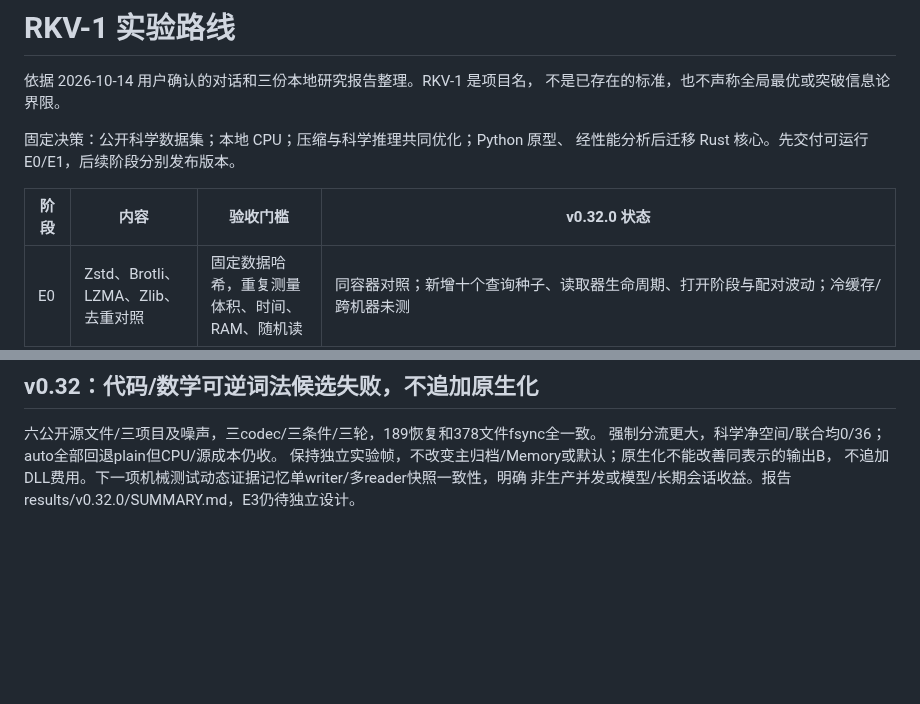
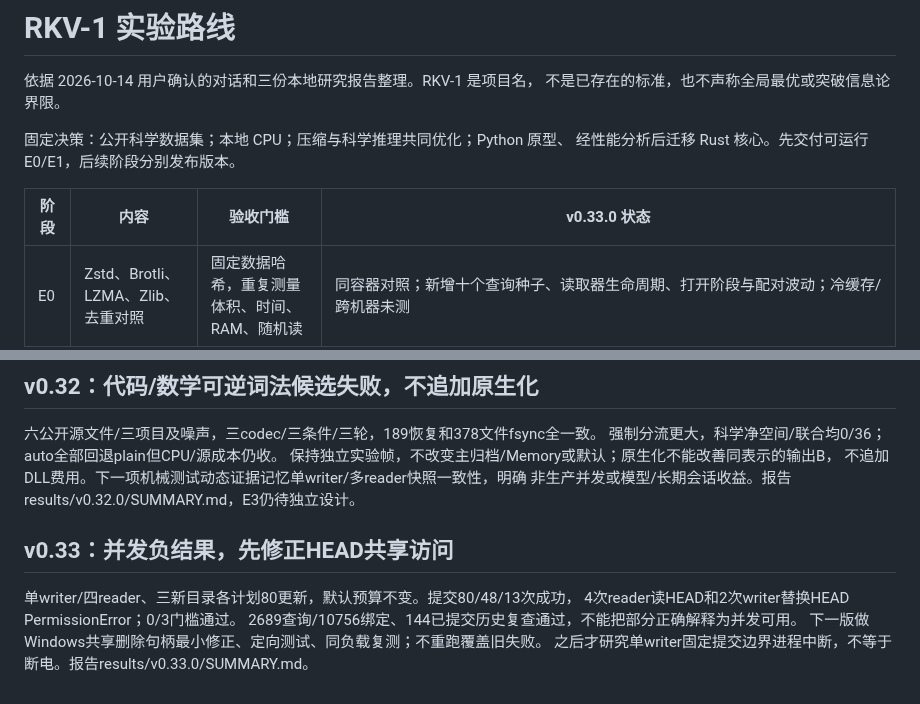
Before and after one commit to StarlitPupils/RKV-1, a Markdown page: docs/ROADMAP.md, 2 parts joined by grey strips. Drawn GitHub-style; blank space fills up the shorter version.

```diff
--- a/docs/ROADMAP.md
+++ b/docs/ROADMAP.md
@@ -6,7 +6,7 @@
 固定决策：公开科学数据集；本地 CPU；压缩与科学推理共同优化；Python 原型、
 经性能分析后迁移 Rust 核心。先交付可运行 E0/E1，后续阶段分别发布版本。
 
-| 阶段 | 内容 | 验收门槛 | v0.32.0 状态 |
+| 阶段 | 内容 | 验收门槛 | v0.33.0 状态 |
 |---|---|---|---|
 | E0 | Zstd、Brotli、LZMA、Zlib、去重对照 | 固定数据哈希，重复测量体积、时间、RAM、随机读 | 同容器对照；新增十个查询种子、读取器生命周期、打开阶段与配对波动；冷缓存/跨机器未测 |
 | E1 | 分块、内容寻址、校验、增量编码复用、解码 | 逐字节恢复；损坏必须失败 | 两个独立家族各三次真实发布；同格式IO消融与冻结v0.8对照；240次正式恢复/92,160次正式范围读取一致。IO收益混合，默认reference/link不变；全量读源/校验保留；归档恢复默认文件同步、198条故障审计，80次正式恢复一致；目录/掉电未测 |
@@ -230,3 +230,11 @@ PubMedQA PQA-L原1000成员/3358 CONTEXTS条目精确支持，问题/答案/预
 保持独立实验帧，不改变主归档/Memory或默认；原生化不能改善同表示的输出B，
 不追加DLL费用。下一项机械测试动态证据记忆单writer/多reader快照一致性，明确
 非生产并发或模型/长期会话收益。报告results/v0.32.0/SUMMARY.md，E3仍待独立设计。
+
+## v0.33：并发负结果，先修正HEAD共享访问
+
+单writer/四reader、三新目录各计划80更新，默认预算不变。提交80/48/13次成功，
+4次reader读HEAD和2次writer替换HEAD PermissionError；0/3门槛通过。
+2689查询/10756绑定、144已提交历史复查通过，不能把部分正确解释为并发可用。
+下一版做Windows共享删除句柄最小修正、定向测试、同负载复测；不重跑覆盖旧失败。
+之后才研究单writer固定提交边界进程中断，不等于断电。报告results/v0.33.0/SUMMARY.md。
```
Also changed, not shown: README.md (+21 -1 lines), docs/releases/v0.33.0.md (added, +15 -0 lines), results/v0.33.0/SUMMARY.md (added, +134 -0 lines), results/v0.33.0/snapshot-concurrency.png (added), 11 other files.
